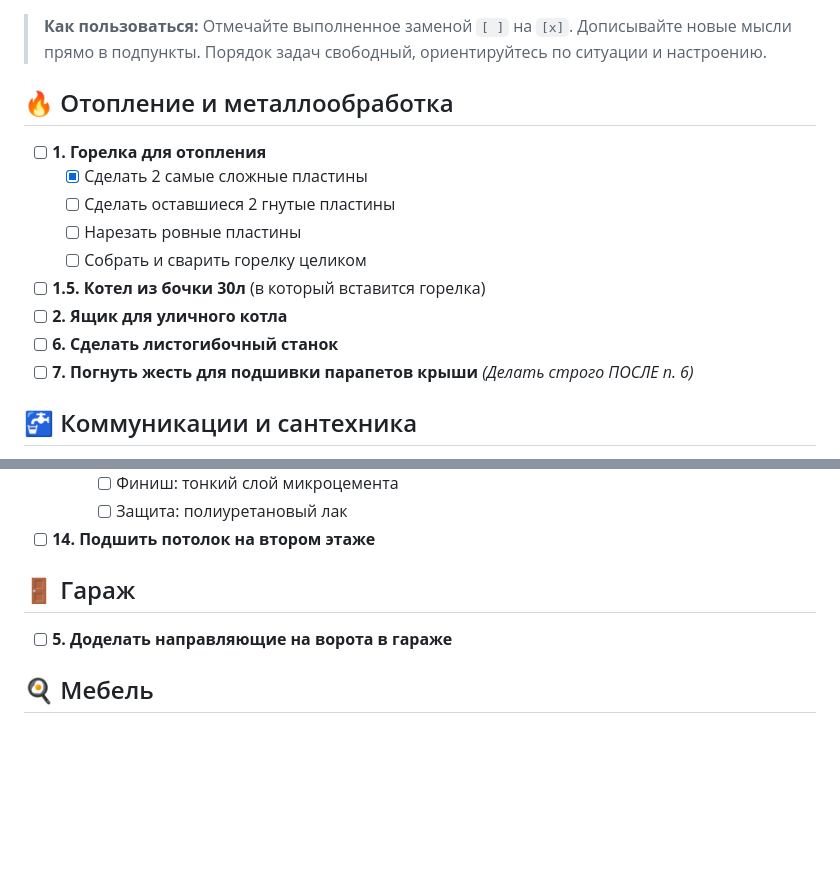
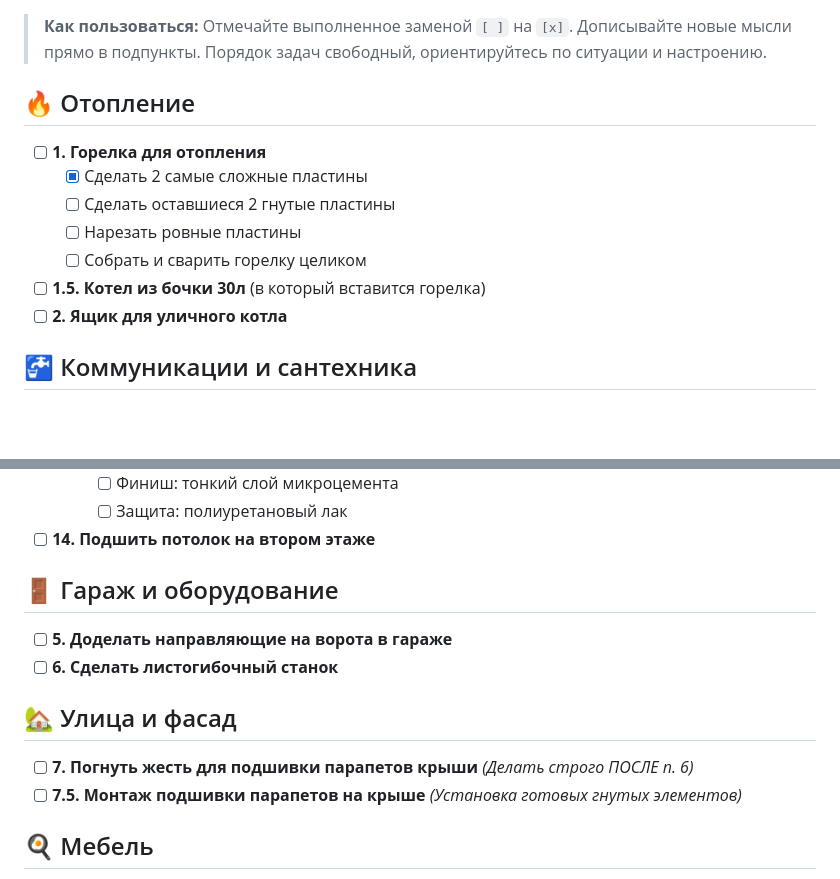
Before and after one commit to antondub/homeworks, a Markdown page: todo.md, 2 parts joined by grey strips. Rendered like a GitHub page; blank space fills up the shorter version.

```diff
--- a/todo.md
+++ b/todo.md
@@ -2,7 +2,7 @@
 
 > **Как пользоваться:** Отмечайте выполненное заменой `[ ]` на `[x]`. Дописывайте новые мысли прямо в подпункты. Порядок задач свободный, ориентируйтесь по ситуации и настроению.
 
-## 🔥 Отопление и металлообработка
+## 🔥 Отопление
 - [ ] **1. Горелка для отопления**
   - [x] Сделать 2 самые сложные пластины
   - [ ] Сделать оставшиеся 2 гнутые пластины
@@ -10,8 +10,6 @@
   - [ ] Собрать и сварить горелку целиком
 - [ ] **1.5. Котел из бочки 30л** (в который вставится горелка)
 - [ ] **2. Ящик для уличного котла**
-- [ ] **6. Сделать листогибочный станок**
-- [ ] **7. Погнуть жесть для подшивки парапетов крыши** *(Делать строго ПОСЛЕ п. 6)*
 
 ## 🚰 Коммуникации и сантехника
 - [ ] **3. Восстановить трубы канализации и водопровода** *(Критично для полноценного запуска кухни и санузлов!)*
@@ -41,8 +39,13 @@
     - [ ] Защита: полиуретановый лак
 - [ ] **14. Подшить потолок на втором этаже**
 
-## 🚪 Гараж
+## 🚪 Гараж и оборудование
 - [ ] **5. Доделать направляющие на ворота в гараже**
+- [ ] **6. Сделать листогибочный станок**
+
+## 🏡 Улица и фасад
+- [ ] **7. Погнуть жесть для подшивки парапетов крыши** *(Делать строго ПОСЛЕ п. 6)*
+- [ ] **7.5. Монтаж подшивки парапетов на крыше** *(Установка готовых гнутых элементов)*
 
 ## 🍳 Мебель
 - [ ] **8. Собрать и установить кухню**
```
